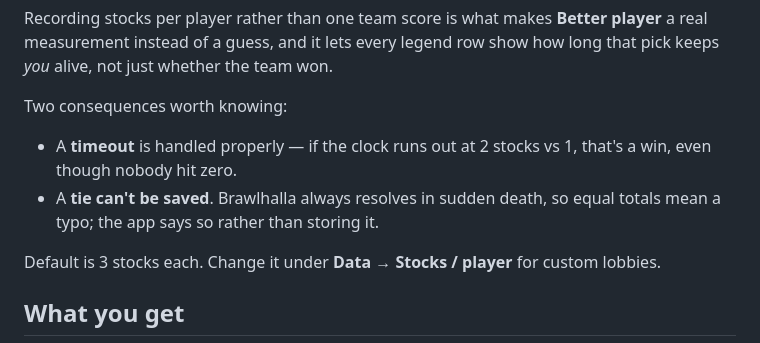
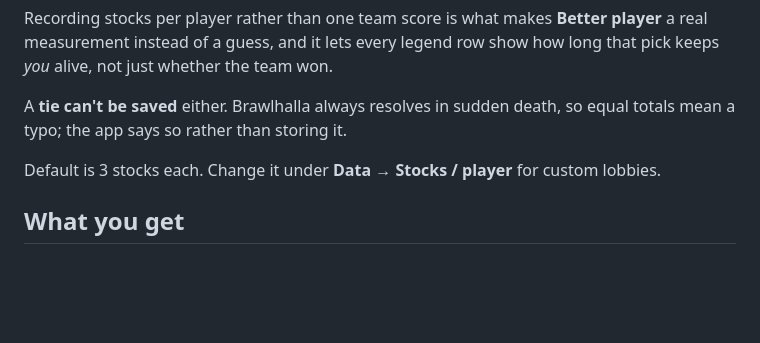
Before and after one commit to LB-Babylonian/Brawlhalla-ledger, a Markdown page: README.md, the part around the change. GitHub-like rendering; blank space fills up the shorter version.

Commit message:
Drop the stale timeout note from the README
It described the pre-lock behaviour and contradicted the section above it.

Co-Authored-By: Claude Opus 5 (1M context) <noreply@anthropic.com>

```diff
--- a/README.md
+++ b/README.md
@@ -82,12 +82,8 @@ Recording stocks per player rather than one team score is what makes **Better pl
 measurement instead of a guess, and it lets every legend row show how long that pick keeps
 *you* alive, not just whether the team won.
 
-Two consequences worth knowing:
-
-- A **timeout** is handled properly — if the clock runs out at 2 stocks vs 1, that's a win,
-  even though nobody hit zero.
-- A **tie can't be saved**. Brawlhalla always resolves in sudden death, so equal totals mean
-  a typo; the app says so rather than storing it.
+A **tie can't be saved** either. Brawlhalla always resolves in sudden death, so equal totals
+mean a typo; the app says so rather than storing it.
 
 Default is 3 stocks each. Change it under **Data → Stocks / player** for custom lobbies.
 
```
